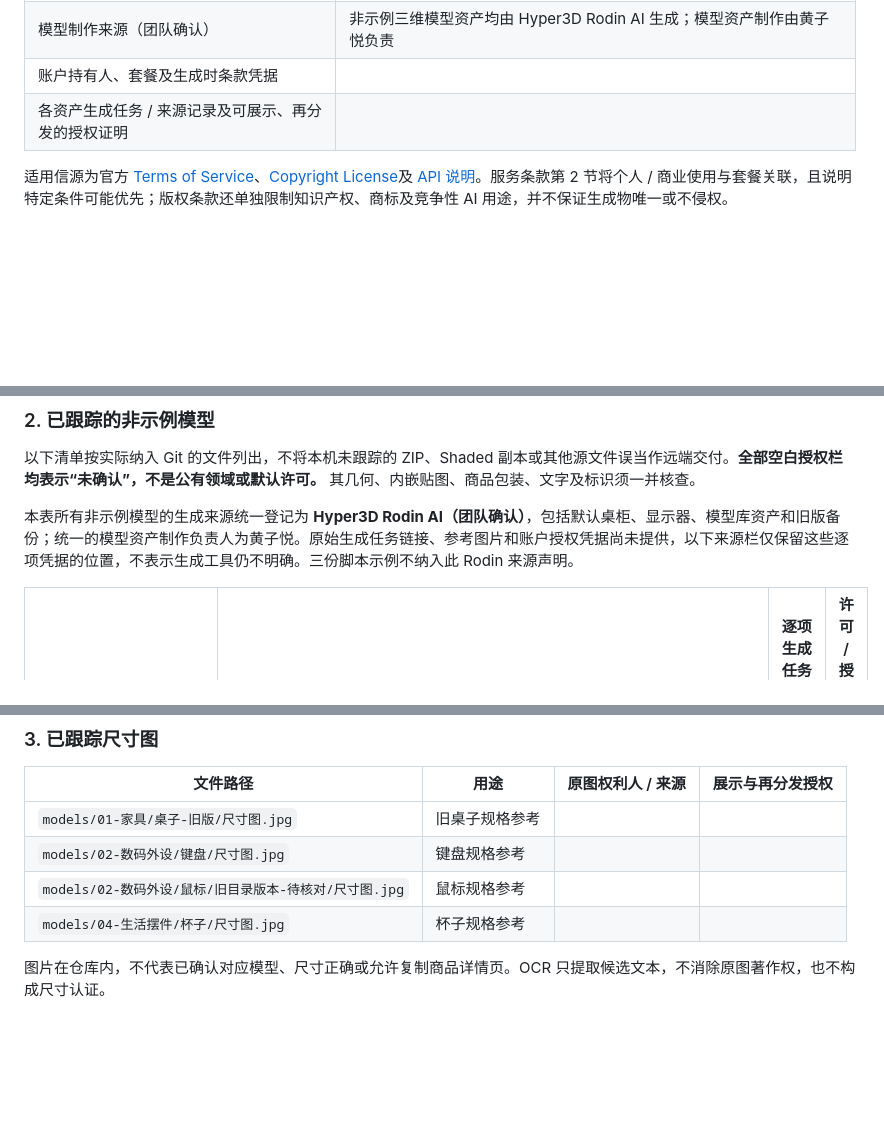
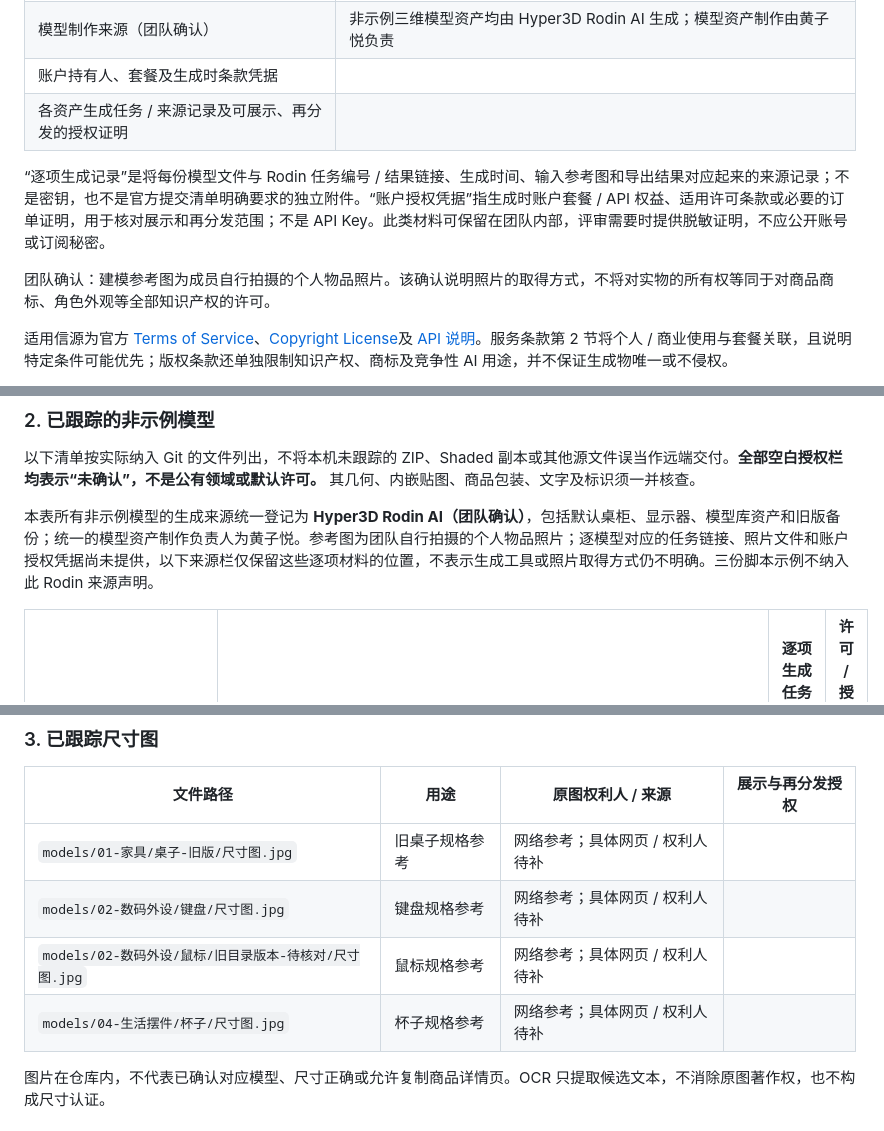
Before and after one commit to Remedy-Yang/DeskVerse, a Markdown page: docs/第三方资源说明.md, 3 parts joined by grey strips. Rendered like a GitHub page; blank space fills up the shorter version.

```diff
--- a/docs/第三方资源说明.md
+++ b/docs/第三方资源说明.md
@@ -84,6 +84,10 @@ OCR worker 还附有 [worker.min.js.LICENSE.txt](../dist/vendor/ocr/worker.min.j
 | 账户持有人、套餐及生成时条款凭据 | |
 | 各资产生成任务 / 来源记录及可展示、再分发的授权证明 | |
 
+“逐项生成记录”是将每份模型文件与 Rodin 任务编号 / 结果链接、生成时间、输入参考图和导出结果对应起来的来源记录；不是密钥，也不是官方提交清单明确要求的独立附件。“账户授权凭据”指生成时账户套餐 / API 权益、适用许可条款或必要的订单证明，用于核对展示和再分发范围；不是 API Key。此类材料可保留在团队内部，评审需要时提供脱敏证明，不应公开账号或订阅秘密。
+
+团队确认：建模参考图为成员自行拍摄的个人物品照片。该确认说明照片的取得方式，不将对实物的所有权等同于对商品商标、角色外观等全部知识产权的许可。
+
 适用信源为官方 [Terms of Service](https://hyper3d.ai/legal/terms)、[Copyright License](https://hyper3d.ai/legal/copyright-license)及 [API 说明](https://docs.hyper3d.ai/en/api-specification/rodin-gen1-1-5)。服务条款第 2 节将个人 / 商业使用与套餐关联，且说明特定条件可能优先；版权条款还单独限制知识产权、商标及竞争性 AI 用途，并不保证生成物唯一或不侵权。
 
 因此，**本次不作“所有 Rodin 生成物均可自由商用 / 开源再分发”的结论**。会员、API 权限、赛事展示与公开下载的授权范围应按生成时账户及具体条款逐项确认。参考图片的摄影、商品图、商标、角色等权利不会因为经过 AI 生成而自动消失。授权凭据可向评审单独提供，不能把密钥、私密订阅信息或账单隐私公开到仓库。
@@ -102,7 +106,7 @@ OCR worker 还附有 [worker.min.js.LICENSE.txt](../dist/vendor/ocr/worker.min.j
 
 以下清单按实际纳入 Git 的文件列出，不将本机未跟踪的 ZIP、Shaded 副本或其他源文件误当作远端交付。**全部空白授权栏均表示“未确认”，不是公有领域或默认许可。** 其几何、内嵌贴图、商品包装、文字及标识须一并核查。
 
-本表所有非示例模型的生成来源统一登记为 **Hyper3D Rodin AI（团队确认）**，包括默认桌柜、显示器、模型库资产和旧版备份；统一的模型资产制作负责人为黄子悦。原始生成任务链接、参考图片和账户授权凭据尚未提供，以下来源栏仅保留这些逐项凭据的位置，不表示生成工具仍不明确。三份脚本示例不纳入此 Rodin 来源声明。
+本表所有非示例模型的生成来源统一登记为 **Hyper3D Rodin AI（团队确认）**，包括默认桌柜、显示器、模型库资产和旧版备份；统一的模型资产制作负责人为黄子悦。参考图为团队自行拍摄的个人物品照片；逐模型对应的任务链接、照片文件和账户授权凭据尚未提供，以下来源栏仅保留这些逐项材料的位置，不表示生成工具或照片取得方式仍不明确。三份脚本示例不纳入此 Rodin 来源声明。
 
 | 文件路径 | 使用 / 文件流转线索（不等于授权证明） | 逐项生成任务 / 参考图链接（待补） | 许可 / 授权凭据及范围 |
 | --- | --- | --- | --- |
@@ -133,10 +137,10 @@ OCR worker 还附有 [worker.min.js.LICENSE.txt](../dist/vendor/ocr/worker.min.j
 
 | 文件路径 | 用途 | 原图权利人 / 来源 | 展示与再分发授权 |
 | --- | --- | --- | --- |
-| `models/01-家具/桌子-旧版/尺寸图.jpg` | 旧桌子规格参考 | | |
-| `models/02-数码外设/键盘/尺寸图.jpg` | 键盘规格参考 | | |
-| `models/02-数码外设/鼠标/旧目录版本-待核对/尺寸图.jpg` | 鼠标规格参考 | | |
-| `models/04-生活摆件/杯子/尺寸图.jpg` | 杯子规格参考 | | |
+| `models/01-家具/桌子-旧版/尺寸图.jpg` | 旧桌子规格参考 | 网络参考；具体网页 / 权利人待补 | |
+| `models/02-数码外设/键盘/尺寸图.jpg` | 键盘规格参考 | 网络参考；具体网页 / 权利人待补 | |
+| `models/02-数码外设/鼠标/旧目录版本-待核对/尺寸图.jpg` | 鼠标规格参考 | 网络参考；具体网页 / 权利人待补 | |
+| `models/04-生活摆件/杯子/尺寸图.jpg` | 杯子规格参考 | 网络参考；具体网页 / 权利人待补 | |
 
 图片在仓库内，不代表已确认对应模型、尺寸正确或允许复制商品详情页。OCR 只提取候选文本，不消除原图著作权，也不构成尺寸认证。
 
```
Also changed, not shown: other parts of docs/第三方资源说明.md (+1 -1 lines), docs/项目说明文档.md (+5 -5 lines).
